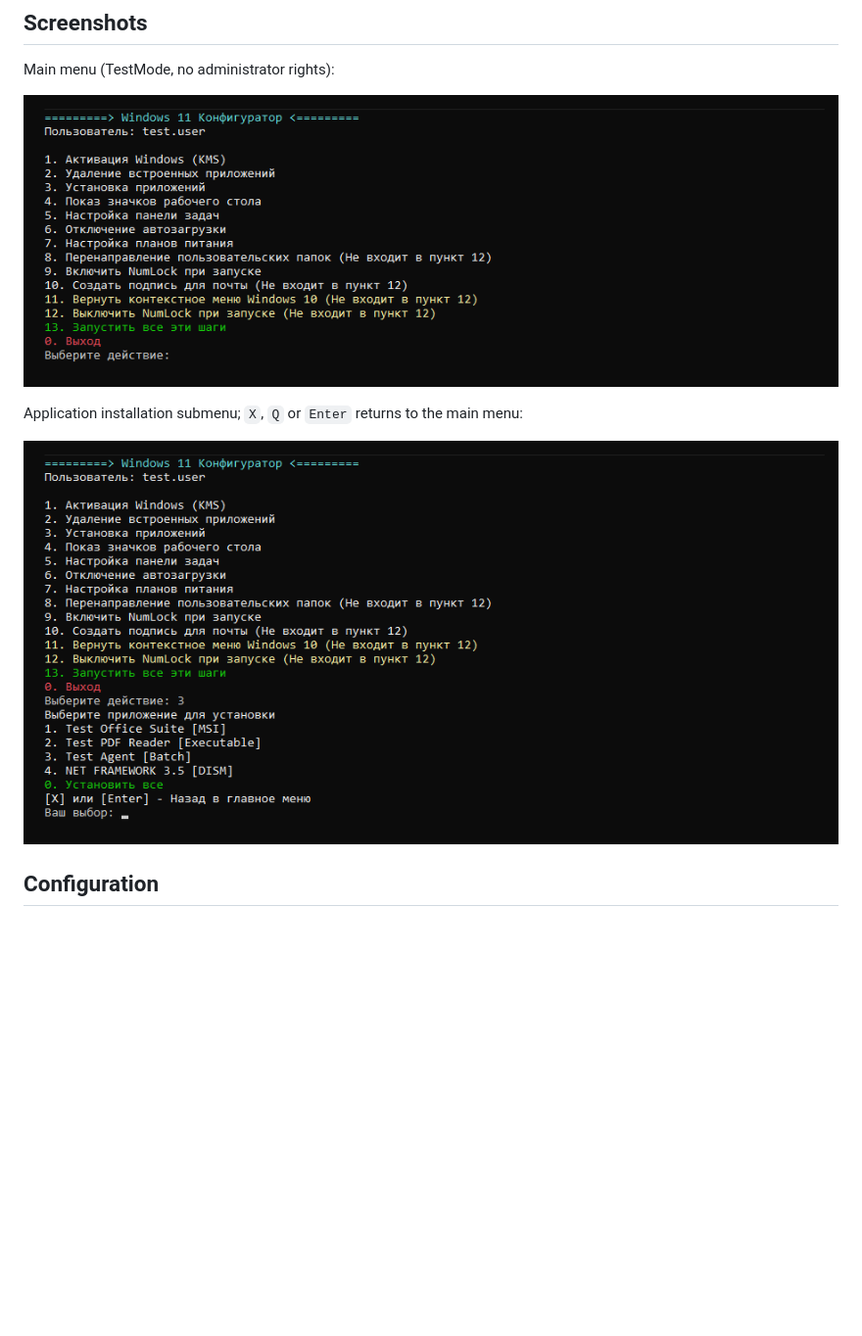
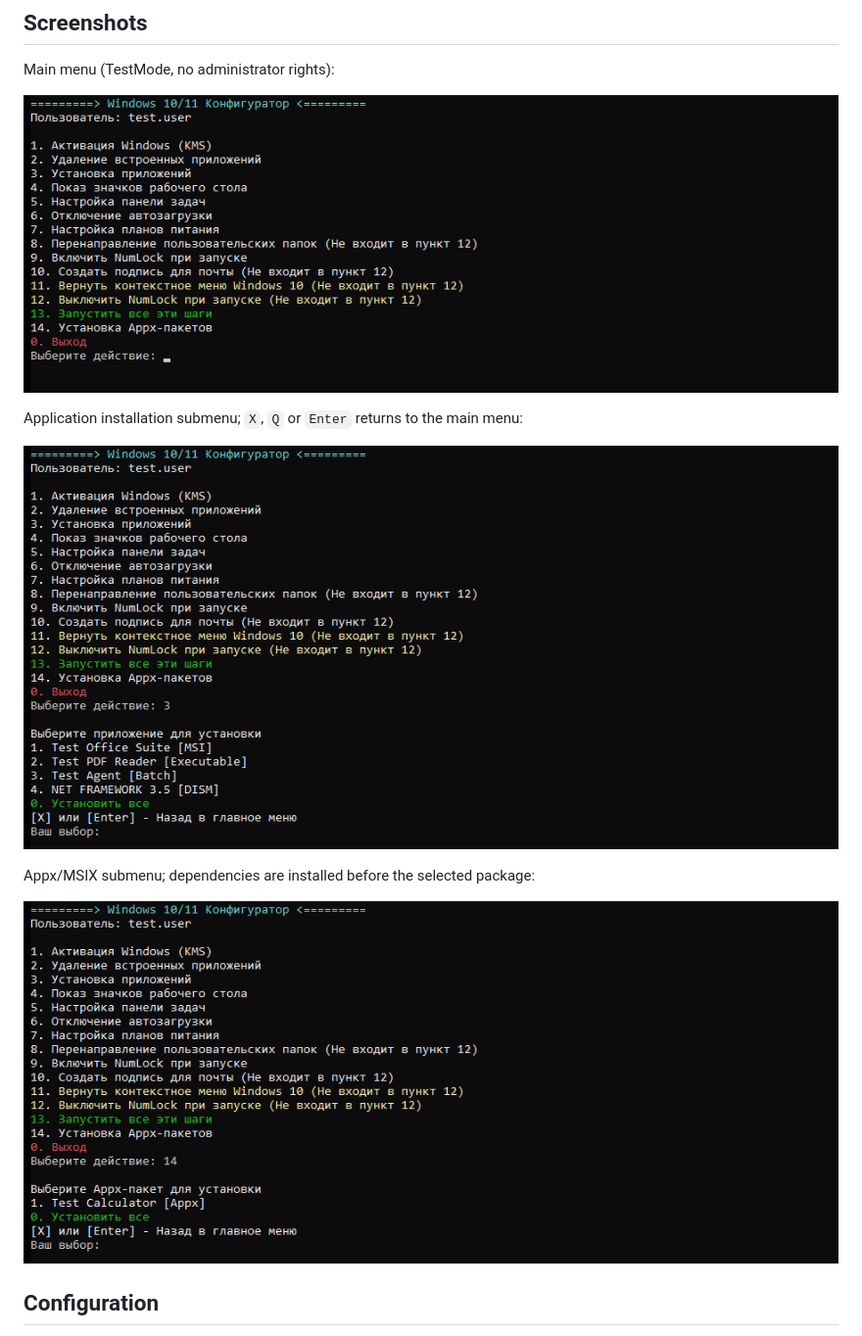
Before and after one commit to KirillGrachev/WindowsConfigurator, a Markdown page: docs/README.md, the part around the change. Shown at 98% size. GitHub-like rendering; pictures changed too: docs/screenshots/appx-submenu.png (added), docs/screenshots/install-submenu.png, docs/screenshots/main-menu.png; blank space fills up the shorter version.

```diff
--- a/docs/README.md
+++ b/docs/README.md
@@ -73,6 +73,10 @@ Main menu (TestMode, no administrator rights):
 Application installation submenu; `X`, `Q` or `Enter` returns to the main menu:
 
 ![Installation submenu](screenshots/install-submenu.png)
+
+Appx/MSIX submenu; dependencies are installed before the selected package:
+
+![Appx submenu](screenshots/appx-submenu.png)
 
 ## Configuration
 
```
Also changed, not shown: docs/CHANGELOG.md (+8 -0 lines), docs/configuration.md (+2 -2 lines), 4 other files.
